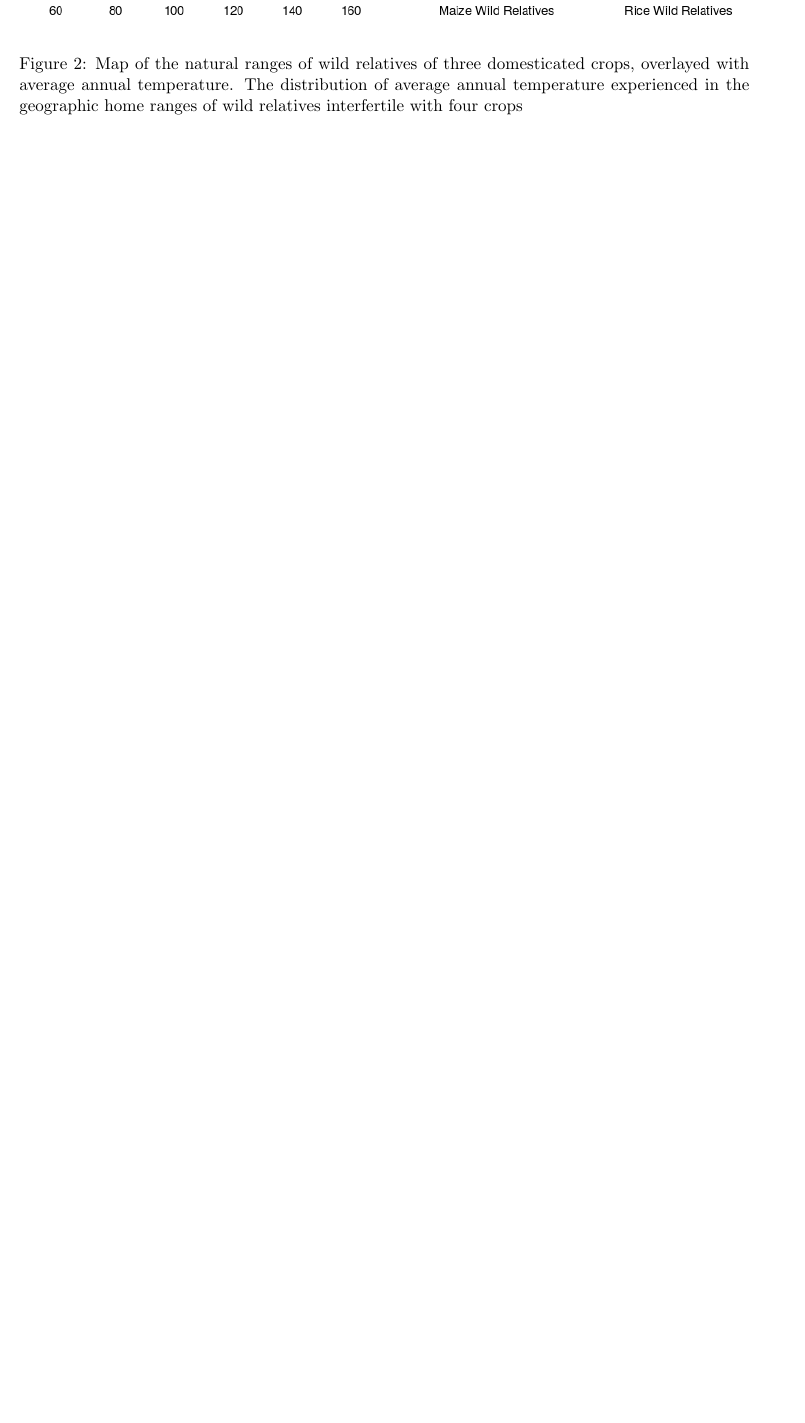
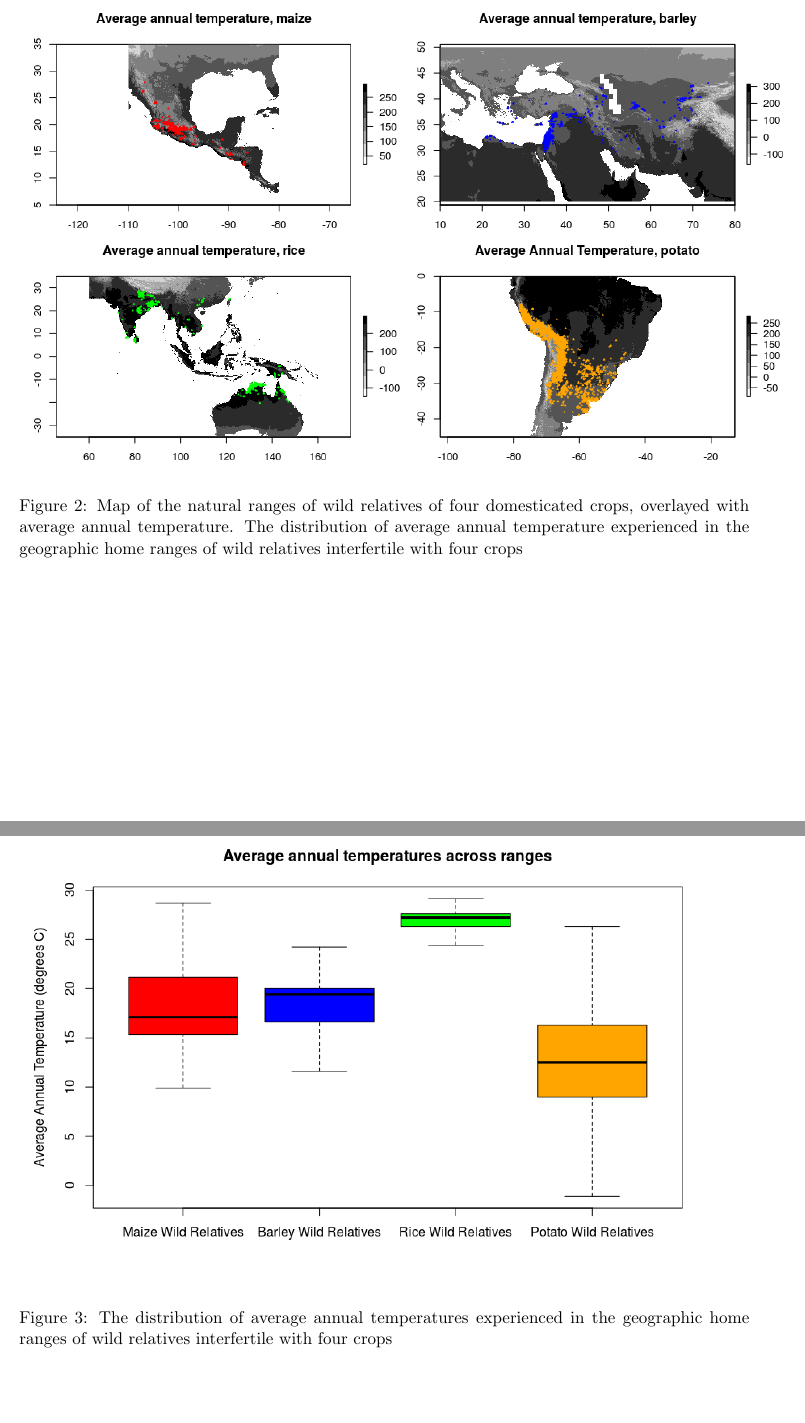
Before and after one commit to HuffordLab/Crop_Adaptation_Gene_Flow, a LaTeX document (paper.tex): part of page 20 of 20 before the commit and two parts of pages 20 and 21 of 21 after it, the two joined at a grey line, cut so that both start at the same text, the shorter picture padded with empty space. Compiled offline with pdfLaTeX.

Commit message:
Update paper.tex

```diff
--- a/paper.tex
+++ b/paper.tex
@@ -404,8 +404,15 @@ Apple (\emph{Malus domesticus}) & \emph{M. sylvestris}, \emph{M. orientalis}, \e
 
 \begin{figure}[h]
 	\centering
-	\includegraphics[width=17.35cm]{combination.png}
-	\caption{Map of the natural ranges of wild relatives of three domesticated crops, overlayed with average annual temperature. The distribution of average annual temperature experienced in the geographic home ranges of wild relatives interfertile with four crops}
+	\includegraphics[width=17.35cm]{temperature_plot.png}
+	\caption{Map of the natural ranges of wild relatives of four domesticated crops, overlayed with average annual temperature. The distribution of average annual temperature experienced in the geographic home ranges of wild relatives interfertile with four crops}
+	\label{fig:map}
+\end{figure}
+
+\begin{figure}[h]
+	\centering
+	\includegraphics[width=17.35cm]{boxplot.png}
+	\caption{The distribution of average annual temperatures experienced in the geographic home ranges of wild relatives interfertile with four crops}
 	\label{fig:map}
 \end{figure}
 
```
